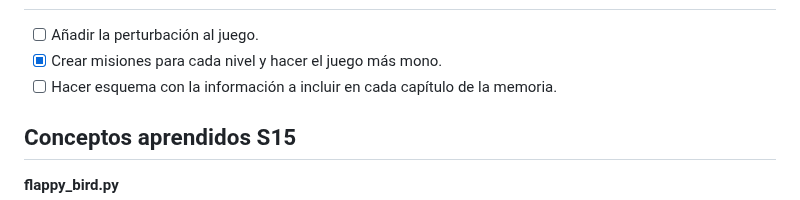
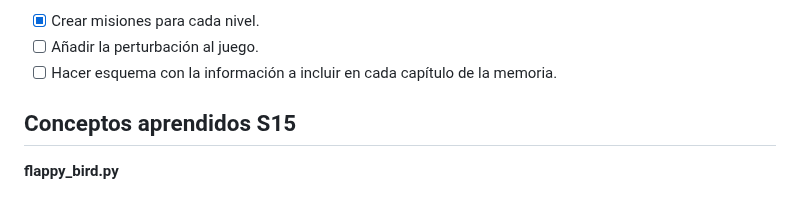
Before and after one commit to sofiaprlsd/TFG, a Markdown page: objetivos/obj_may.md, the part around one of its changes. Drawn GitHub-style.

```diff
--- a/objetivos/obj_may.md
+++ b/objetivos/obj_may.md
@@ -70,6 +70,6 @@ Estructura del directirio en `$HOME`:
 
+- [x] Crear misiones para cada nivel.
 - [ ] Añadir la perturbación al juego.
-- [x] Crear misiones para cada nivel y hacer el juego más mono.
 - [ ] Hacer esquema con la información a incluir en cada capítulo de la memoria.
 
 ## Conceptos aprendidos S15
```
Also changed, not shown: other parts of objetivos/obj_may.md (+1 -1 lines).
